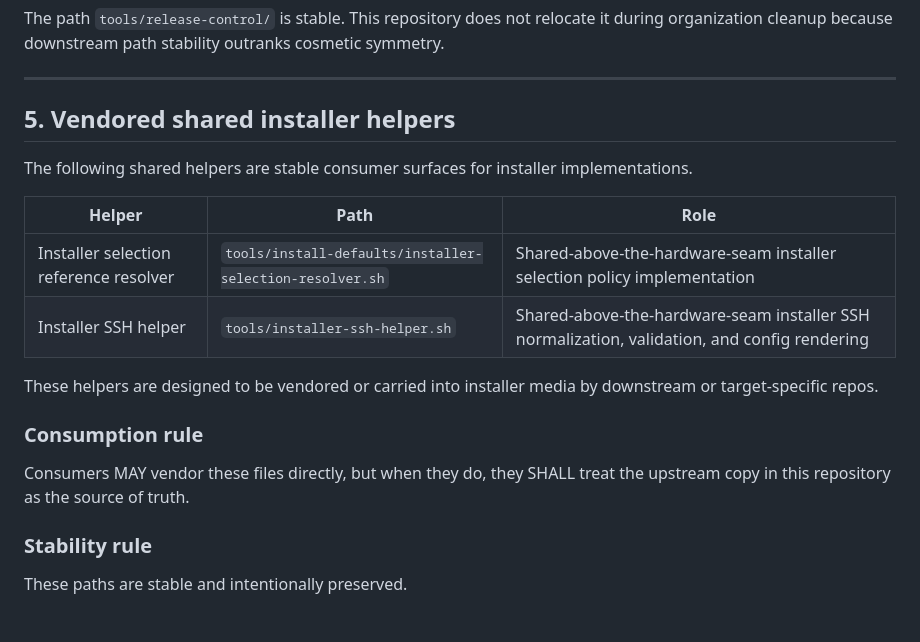
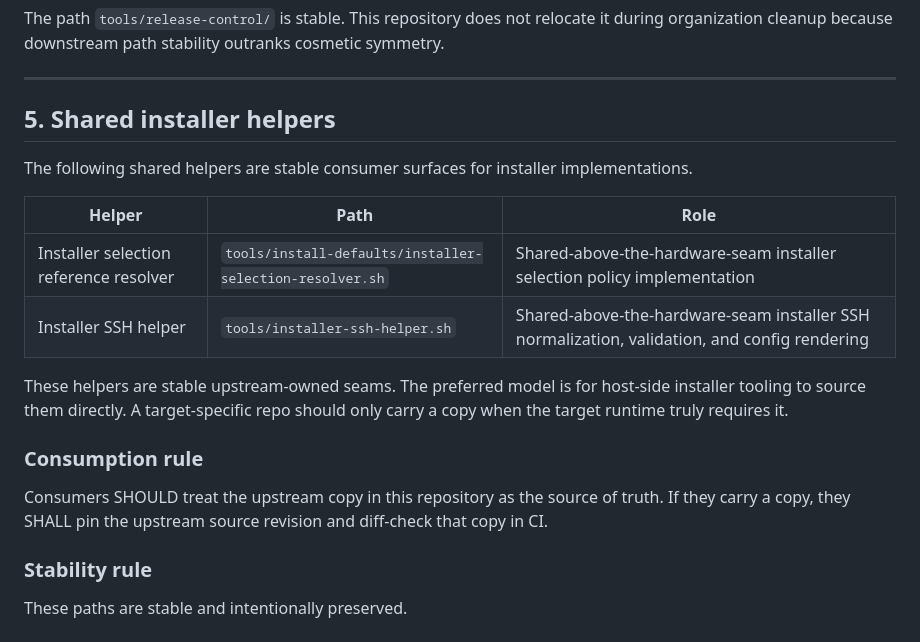
Before and after one commit to techofourown/sw-ourbox-os, a Markdown page: docs/reference/downstream-consumer-surfaces.md, the part around the change. Drawn GitHub-style.

Commit message:
docs: clarify host-side installer helper consumption
Update the reference docs so they stop describing installer-helper
vendoring as the normal downstream model.

This matches the current migrated target flows, where host-side tooling is
expected to consume the upstream helper surfaces directly.

```diff
--- a/docs/reference/downstream-consumer-surfaces.md
+++ b/docs/reference/downstream-consumer-surfaces.md
@@ -100,7 +100,7 @@ The path `tools/release-control/` is stable. This repository does not relocate i
 
 ---
 
-## 5. Vendored shared installer helpers
+## 5. Shared installer helpers
 
 The following shared helpers are stable consumer surfaces for installer implementations.
 
@@ -109,10 +109,14 @@ The following shared helpers are stable consumer surfaces for installer implemen
 | Installer selection reference resolver | `tools/install-defaults/installer-selection-resolver.sh` | Shared-above-the-hardware-seam installer selection policy implementation |
 | Installer SSH helper | `tools/installer-ssh-helper.sh` | Shared-above-the-hardware-seam installer SSH normalization, validation, and config rendering |
 
-These helpers are designed to be vendored or carried into installer media by downstream or target-specific repos.
+These helpers are stable upstream-owned seams. The preferred model is for
+host-side installer tooling to source them directly. A target-specific repo
+should only carry a copy when the target runtime truly requires it.
 
 ### Consumption rule
-Consumers MAY vendor these files directly, but when they do, they SHALL treat the upstream copy in this repository as the source of truth.
+Consumers SHOULD treat the upstream copy in this repository as the source of
+truth. If they carry a copy, they SHALL pin the upstream source revision and
+diff-check that copy in CI.
 
 ### Stability rule
 These paths are stable and intentionally preserved.
```
Also changed, not shown: docs/reference/repository-layout-and-authority.md (+5 -1 lines).
